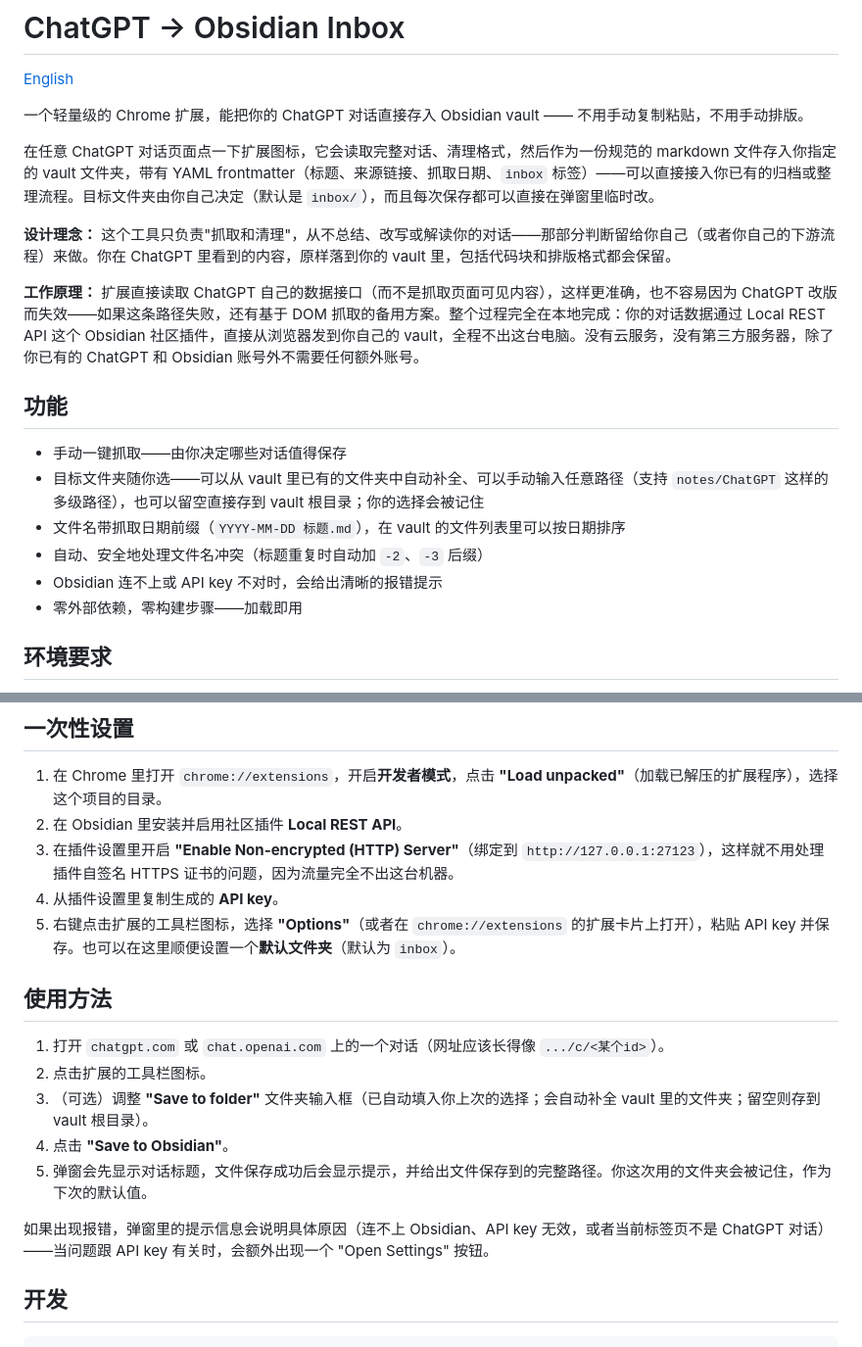
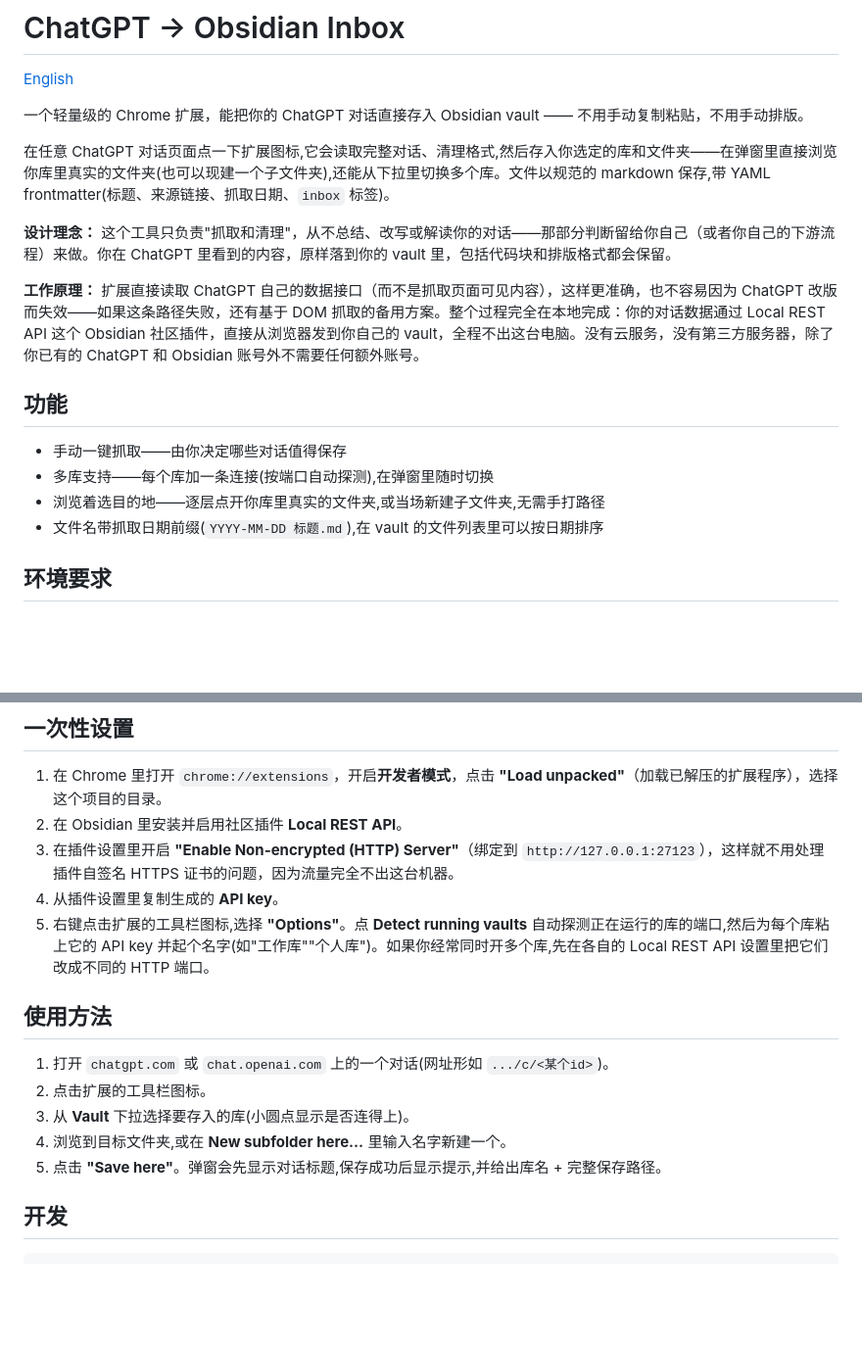
Before and after one commit to Ewentsang/gpt-obsidian, a Markdown page: README.zh-CN.md, 2 parts joined by grey strips. Shown at 98% size. Drawn GitHub-style; blank space fills up the shorter version.

Commit message:
docs: document multi-vault connections and the folder browser

```diff
--- a/README.zh-CN.md
+++ b/README.zh-CN.md
@@ -4,7 +4,7 @@
 
 一个轻量级的 Chrome 扩展，能把你的 ChatGPT 对话直接存入 Obsidian vault —— 不用手动复制粘贴，不用手动排版。
 
-在任意 ChatGPT 对话页面点一下扩展图标，它会读取完整对话、清理格式，然后作为一份规范的 markdown 文件存入你指定的 vault 文件夹，带有 YAML frontmatter（标题、来源链接、抓取日期、`inbox` 标签）——可以直接接入你已有的归档或整理流程。目标文件夹由你自己决定（默认是 `inbox/`），而且每次保存都可以直接在弹窗里临时改。
+在任意 ChatGPT 对话页面点一下扩展图标,它会读取完整对话、清理格式,然后存入你选定的库和文件夹——在弹窗里直接浏览你库里真实的文件夹(也可以现建一个子文件夹),还能从下拉里切换多个库。文件以规范的 markdown 保存,带 YAML frontmatter(标题、来源链接、抓取日期、`inbox` 标签)。
 
 **设计理念：** 这个工具只负责"抓取和清理"，从不总结、改写或解读你的对话——那部分判断留给你自己（或者你自己的下游流程）来做。你在 ChatGPT 里看到的内容，原样落到你的 vault 里，包括代码块和排版格式都会保留。
 
@@ -13,11 +13,9 @@
 ## 功能
 
 - 手动一键抓取——由你决定哪些对话值得保存
-- 目标文件夹随你选——可以从 vault 里已有的文件夹中自动补全、可以手动输入任意路径（支持 `notes/ChatGPT` 这样的多级路径），也可以留空直接存到 vault 根目录；你的选择会被记住
-- 文件名带抓取日期前缀（`YYYY-MM-DD 标题.md`），在 vault 的文件列表里可以按日期排序
-- 自动、安全地处理文件名冲突（标题重复时自动加 `-2`、`-3` 后缀）
-- Obsidian 连不上或 API key 不对时，会给出清晰的报错提示
-- 零外部依赖，零构建步骤——加载即用
+- 多库支持——每个库加一条连接(按端口自动探测),在弹窗里随时切换
+- 浏览着选目的地——逐层点开你库里真实的文件夹,或当场新建子文件夹,无需手打路径
+- 文件名带抓取日期前缀(`YYYY-MM-DD 标题.md`),在 vault 的文件列表里可以按日期排序
 
 ## 环境要求
 
@@ -31,17 +29,15 @@
 2. 在 Obsidian 里安装并启用社区插件 **Local REST API**。
 3. 在插件设置里开启 **"Enable Non-encrypted (HTTP) Server"**（绑定到 `http://127.0.0.1:27123`），这样就不用处理插件自签名 HTTPS 证书的问题，因为流量完全不出这台机器。
 4. 从插件设置里复制生成的 **API key**。
-5. 右键点击扩展的工具栏图标，选择 **"Options"**（或者在 `chrome://extensions` 的扩展卡片上打开），粘贴 API key 并保存。也可以在这里顺便设置一个**默认文件夹**（默认为 `inbox`）。
+5. 右键点击扩展的工具栏图标,选择 **"Options"**。点 **Detect running vaults** 自动探测正在运行的库的端口,然后为每个库粘上它的 API key 并起个名字(如"工作库""个人库")。如果你经常同时开多个库,先在各自的 Local REST API 设置里把它们改成不同的 HTTP 端口。
 
 ## 使用方法
 
-1. 打开 `chatgpt.com` 或 `chat.openai.com` 上的一个对话（网址应该长得像 `.../c/<某个id>`）。
+1. 打开 `chatgpt.com` 或 `chat.openai.com` 上的一个对话(网址形如 `.../c/<某个id>`)。
 2. 点击扩展的工具栏图标。
-3. （可选）调整 **"Save to folder"** 文件夹输入框（已自动填入你上次的选择；会自动补全 vault 里的文件夹；留空则存到 vault 根目录）。
-4. 点击 **"Save to Obsidian"**。
-5. 弹窗会先显示对话标题，文件保存成功后会显示提示，并给出文件保存到的完整路径。你这次用的文件夹会被记住，作为下次的默认值。
-
-如果出现报错，弹窗里的提示信息会说明具体原因（连不上 Obsidian、API key 无效，或者当前标签页不是 ChatGPT 对话）——当问题跟 API key 有关时，会额外出现一个 "Open Settings" 按钮。
+3. 从 **Vault** 下拉选择要存入的库(小圆点显示是否连得上)。
+4. 浏览到目标文件夹,或在 **New subfolder here…** 里输入名字新建一个。
+5. 点击 **"Save here"**。弹窗会先显示对话标题,保存成功后显示提示,并给出库名 + 完整保存路径。
 
 ## 开发
 
```
Also changed, not shown: README.md (+7 -11 lines).
